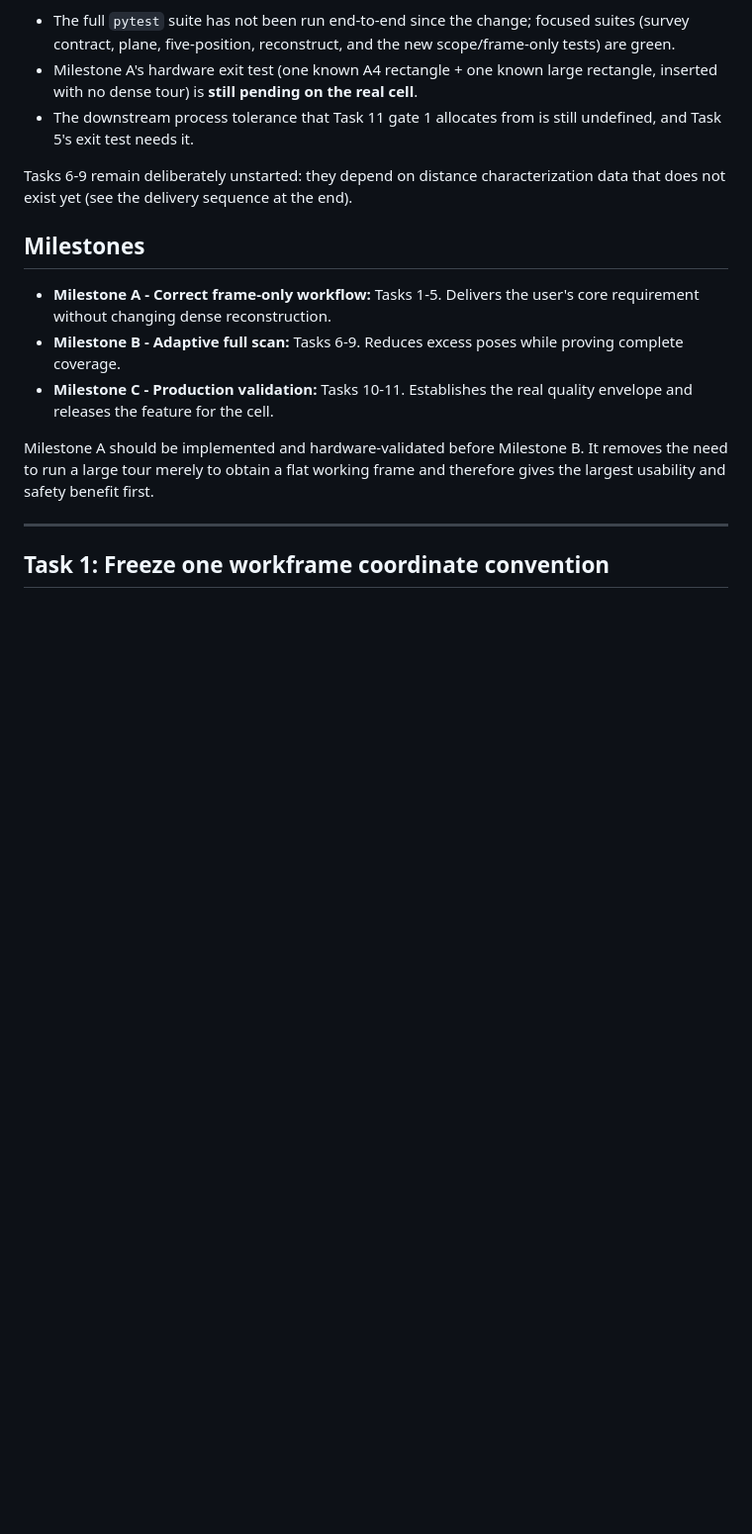
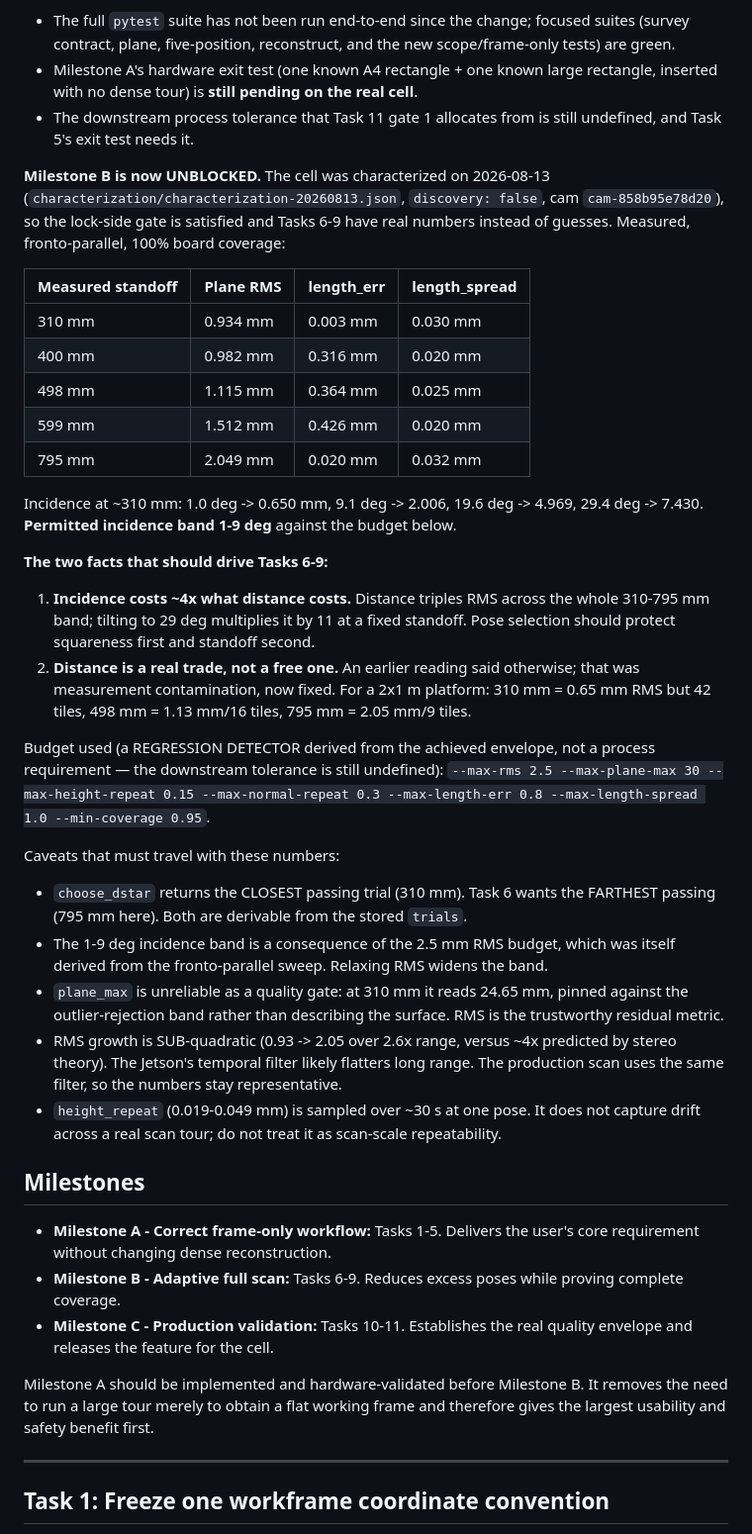
Before and after one commit to raffitch/robodk, a Markdown page: docs/adaptive-scan-frame-implementation-plan.md, the part around the change. Shown at 99% size. Drawn GitHub-style; blank space fills up the shorter version.

Commit message:
docs: record the 2026-08-13 cell characterization; Milestone B unblocked
The cell is characterized (characterization-20260813.json, discovery:false), so the
lock-side gate is satisfied and Tasks 6-9 have measured numbers instead of guesses.

Two findings should drive the planner:
- Incidence costs ~4x what distance costs. Distance triples plane RMS across the
  whole 310-795 mm band; tilting to 29 deg multiplies it by 11 at fixed standoff.
  Protect squareness first, standoff second.
- Distance is a REAL trade, not free. An earlier reading here said otherwise; that
  was measurement contamination and is retracted. 2x1 m platform: 310 mm = 0.65 mm
  RMS / 42 tiles, 498 mm = 1.13 / 16, 795 mm = 2.05 / 9.

Recorded with the caveats that must travel with the numbers: choose_dstar returns
the CLOSEST passing trial while Task 6 wants the farthest; the 1-9 deg incidence
band is a consequence of the chosen RMS budget; plane_max is pinned against the
outlier band at close range and is not a usable gate; RMS growth is sub-quadratic
because of the Jetson's temporal filter; and height_repeat samples 30 s at one pose,
not drift across a tour.

Co-Authored-By: Claude Fable 5 <noreply@anthropic.com>

```diff
--- a/docs/adaptive-scan-frame-implementation-plan.md
+++ b/docs/adaptive-scan-frame-implementation-plan.md
@@ -69,8 +69,50 @@ see that commit message for what each task actually changed. Known gaps:
 - The downstream process tolerance that Task 11 gate 1 allocates from is still
   undefined, and Task 5's exit test needs it.
 
-Tasks 6-9 remain deliberately unstarted: they depend on distance characterization
-data that does not exist yet (see the delivery sequence at the end).
+**Milestone B is now UNBLOCKED.** The cell was characterized on 2026-08-13
+(`characterization/characterization-20260813.json`, `discovery: false`, cam
+`cam-858b95e78d20`), so the lock-side gate is satisfied and Tasks 6-9 have real
+numbers instead of guesses. Measured, fronto-parallel, 100% board coverage:
+
+| Measured standoff | Plane RMS | length_err | length_spread |
+|---|---|---|---|
+| 310 mm | 0.934 mm | 0.003 mm | 0.030 mm |
+| 400 mm | 0.982 mm | 0.316 mm | 0.020 mm |
+| 498 mm | 1.115 mm | 0.364 mm | 0.025 mm |
+| 599 mm | 1.512 mm | 0.426 mm | 0.020 mm |
+| 795 mm | 2.049 mm | 0.020 mm | 0.032 mm |
+
+Incidence at ~310 mm: 1.0 deg -> 0.650 mm, 9.1 deg -> 2.006, 19.6 deg -> 4.969,
+29.4 deg -> 7.430. **Permitted incidence band 1-9 deg** against the budget below.
+
+**The two facts that should drive Tasks 6-9:**
+
+1. **Incidence costs ~4x what distance costs.** Distance triples RMS across the
+   whole 310-795 mm band; tilting to 29 deg multiplies it by 11 at a fixed standoff.
+   Pose selection should protect squareness first and standoff second.
+2. **Distance is a real trade, not a free one.** An earlier reading said otherwise;
+   that was measurement contamination, now fixed. For a 2x1 m platform: 310 mm =
+   0.65 mm RMS but 42 tiles, 498 mm = 1.13 mm/16 tiles, 795 mm = 2.05 mm/9 tiles.
+
+Budget used (a REGRESSION DETECTOR derived from the achieved envelope, not a
+process requirement — the downstream tolerance is still undefined):
+`--max-rms 2.5 --max-plane-max 30 --max-height-repeat 0.15 --max-normal-repeat 0.3
+--max-length-err 0.8 --max-length-spread 1.0 --min-coverage 0.95`.
+
+Caveats that must travel with these numbers:
+
+- `choose_dstar` returns the CLOSEST passing trial (310 mm). Task 6 wants the
+  FARTHEST passing (795 mm here). Both are derivable from the stored `trials`.
+- The 1-9 deg incidence band is a consequence of the 2.5 mm RMS budget, which was
+  itself derived from the fronto-parallel sweep. Relaxing RMS widens the band.
+- `plane_max` is unreliable as a quality gate: at 310 mm it reads 24.65 mm, pinned
+  against the outlier-rejection band rather than describing the surface. RMS is the
+  trustworthy residual metric.
+- RMS growth is SUB-quadratic (0.93 -> 2.05 over 2.6x range, versus ~4x predicted by
+  stereo theory). The Jetson's temporal filter likely flatters long range. The
+  production scan uses the same filter, so the numbers stay representative.
+- `height_repeat` (0.019-0.049 mm) is sampled over ~30 s at one pose. It does not
+  capture drift across a real scan tour; do not treat it as scan-scale repeatability.
 
 ## Milestones
 
```
